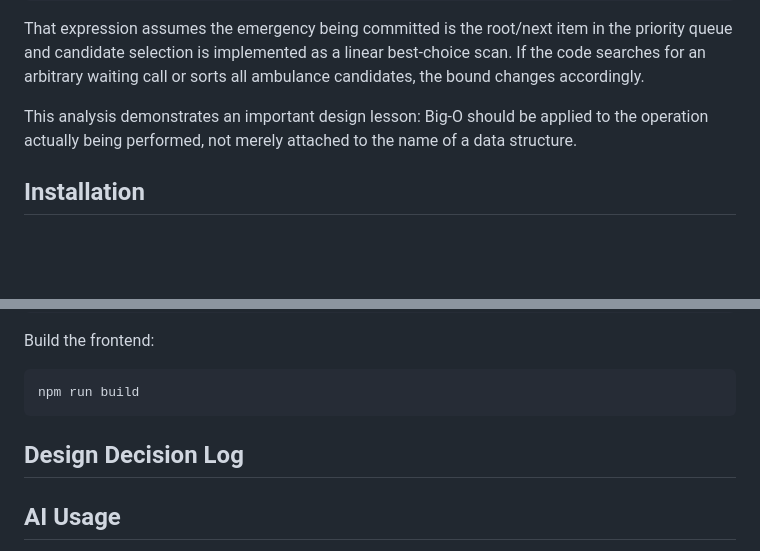
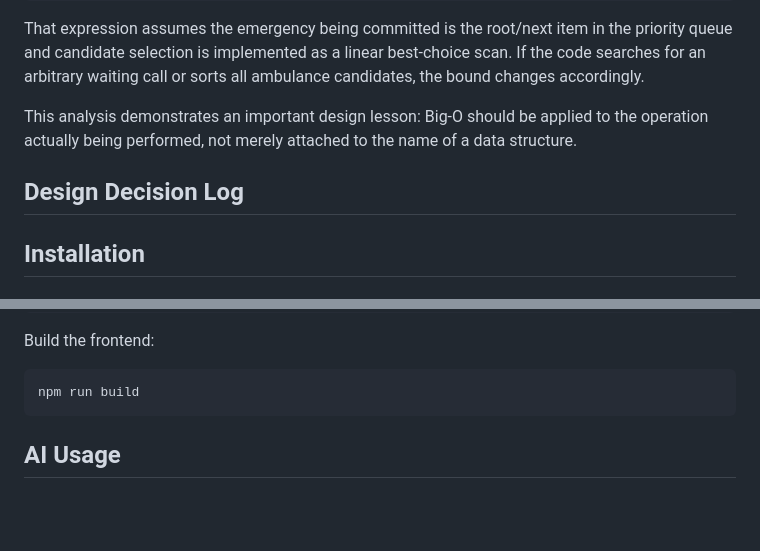
Before and after one commit to TheReal4m4d3u5/Dispatch, a Markdown page: README.md, 2 parts joined by grey strips. Rendered like a GitHub page; blank space fills up the shorter version.

Commit message:
Add Design Decision Log section to README
Added a section for the Design Decision Log in the README.

````diff
--- a/README.md
+++ b/README.md
@@ -543,6 +543,10 @@ That expression assumes the emergency being committed is the root/next item in t
 This analysis demonstrates an important design lesson: Big-O should be applied to the operation actually being performed, not merely attached to the name of a data structure.
 
 
+## Design Decision Log
+
+
+
 ## Installation
 
 
@@ -597,7 +601,6 @@ Build the frontend:
 npm run build
 ```
 
-## Design Decision Log
 
 
 
````
